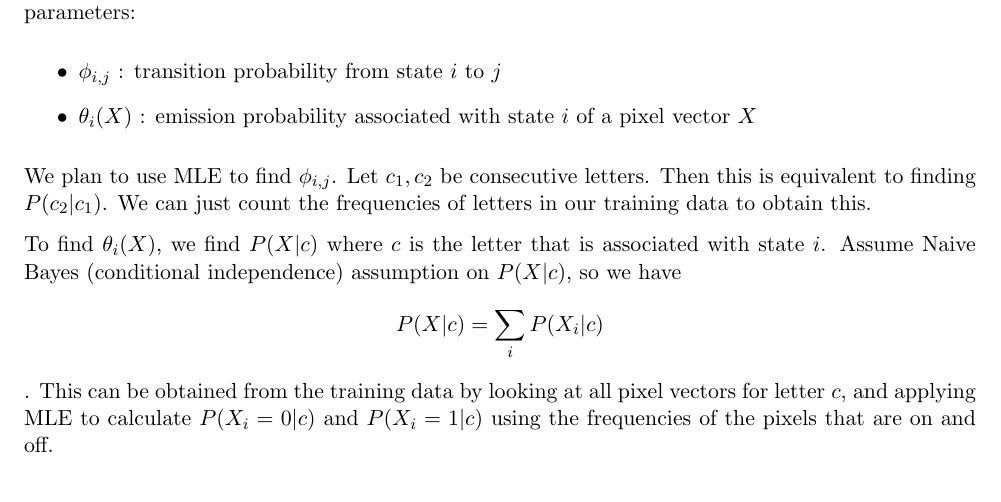
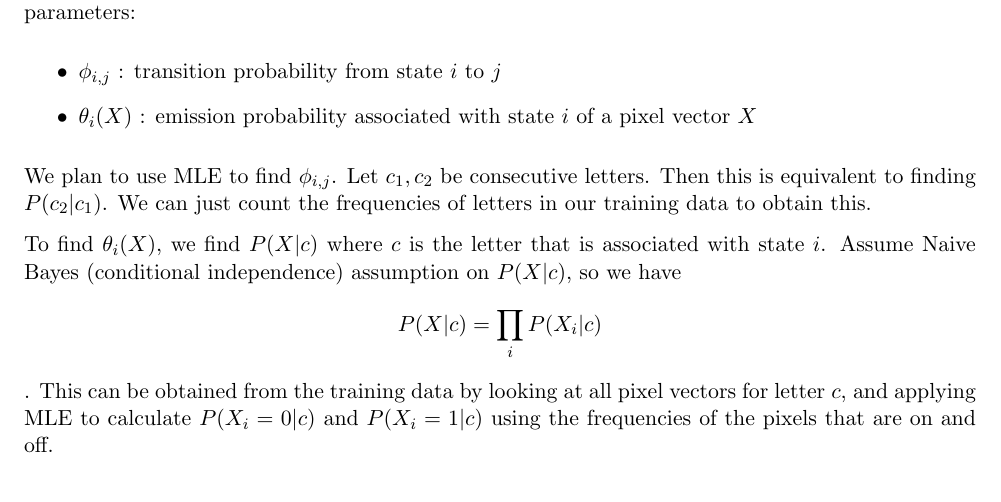
Before and after one commit to papmech/ML-s15, a LaTeX document (emails/clarification1.tex): part of page 1 of 2, cut so that both start at the same text. Compiled offline with pdfLaTeX.

Commit message:
Fixed bug

```diff
--- a/emails/clarification1.tex
+++ b/emails/clarification1.tex
@@ -104,7 +104,7 @@ Each hidden state is a \textbf{letter}. Each observed state is a \textbf{pixel v
 
 We plan to use MLE to find $\phi_{i,j}$. Let $c_1, c_2$ be consecutive letters. Then this is equivalent to finding $P(c_2 | c_1)$. We can just count the frequencies of letters in our training data to obtain this.
 
-To find $\theta_{i}(X)$, we find $P(X | c)$ where $c$ is the letter that is associated with state $i$. Assume Naive Bayes (conditional independence) assumption on $P(X | c)$, so we have $$ P(X | c) = \sum_i P(X_i | c)$$. This can be obtained from the training data by looking at all pixel vectors for letter $c$, and applying MLE to calculate $P(X_i = 0 | c)$ and $P(X_i = 1 | c)$ using the frequencies of the pixels that are on and off.
+To find $\theta_{i}(X)$, we find $P(X | c)$ where $c$ is the letter that is associated with state $i$. Assume Naive Bayes (conditional independence) assumption on $P(X | c)$, so we have $$ P(X | c) = \prod_i P(X_i | c)$$. This can be obtained from the training data by looking at all pixel vectors for letter $c$, and applying MLE to calculate $P(X_i = 0 | c)$ and $P(X_i = 1 | c)$ using the frequencies of the pixels that are on and off.
 
 A word is $X_1, ..., X_n$ where $n$ is the length of the word. To classify a word, feed the above parameters into the Viterbi algorithm, with the observed states as $X_1, ..., X_n$ to obtain the hidden states $c_1, ..., c_n$, which are the letters.
 
```
Also changed, not shown: emails/clarification1.pdf.
